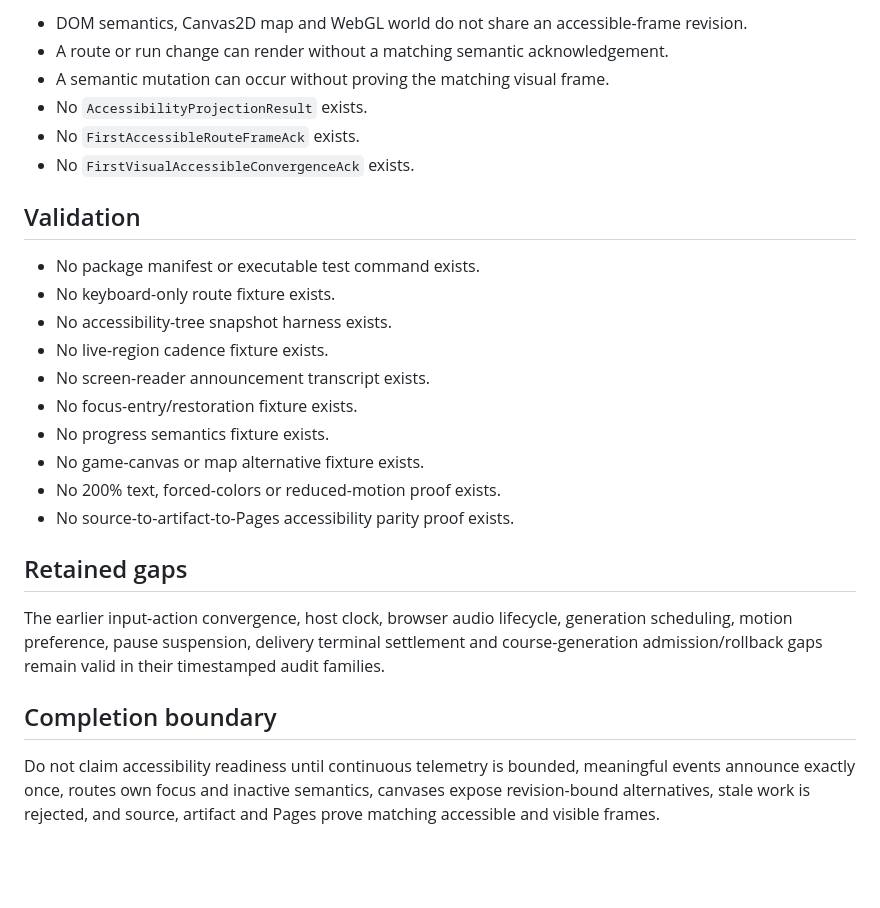
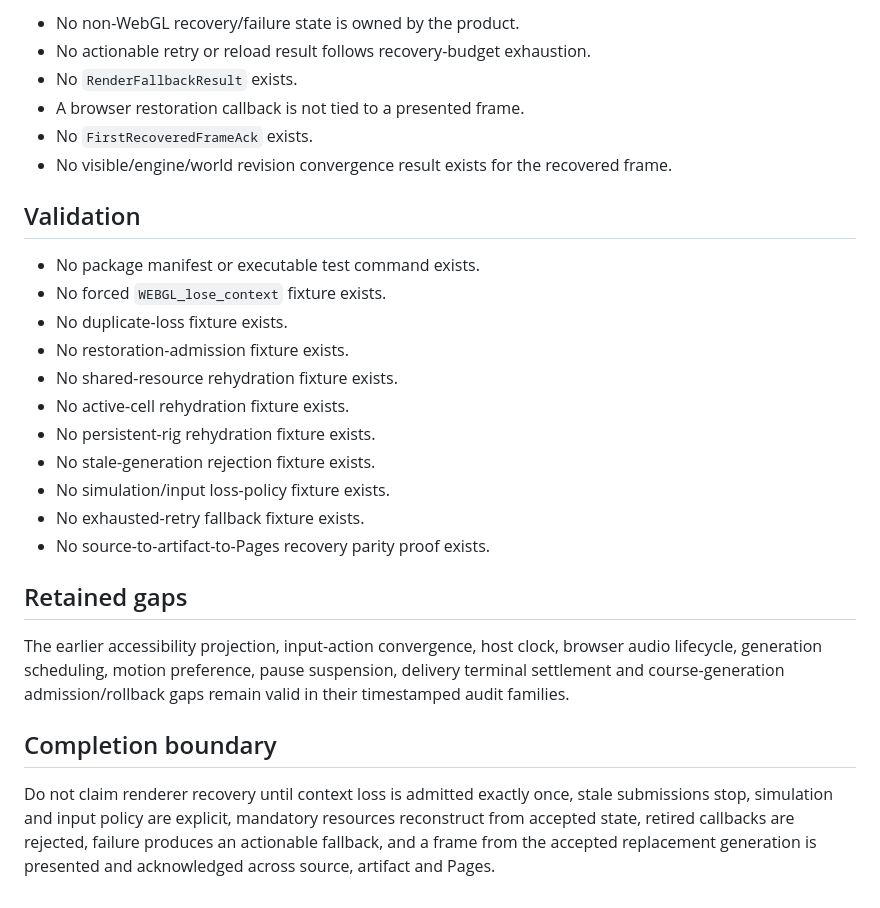
Before and after one commit to LuminaryLabs-Publish/TheLongHaul, a Markdown page: .agent/known-gaps.md, the part around one of its changes. Rendered like a GitHub page; blank space fills up the shorter version.

```diff
--- a/.agent/known-gaps.md
+++ b/.agent/known-gaps.md
@@ -60,28 +65,29 @@
 
-- DOM semantics, Canvas2D map and WebGL world do not share an accessible-frame revision.
-- A route or run change can render without a matching semantic acknowledgement.
-- A semantic mutation can occur without proving the matching visual frame.
-- No `AccessibilityProjectionResult` exists.
-- No `FirstAccessibleRouteFrameAck` exists.
-- No `FirstVisualAccessibleConvergenceAck` exists.
+- No non-WebGL recovery/failure state is owned by the product.
+- No actionable retry or reload result follows recovery-budget exhaustion.
+- No `RenderFallbackResult` exists.
+- A browser restoration callback is not tied to a presented frame.
+- No `FirstRecoveredFrameAck` exists.
+- No visible/engine/world revision convergence result exists for the recovered frame.
 
 ## Validation
 
 - No package manifest or executable test command exists.
-- No keyboard-only route fixture exists.
-- No accessibility-tree snapshot harness exists.
-- No live-region cadence fixture exists.
-- No screen-reader announcement transcript exists.
-- No focus-entry/restoration fixture exists.
-- No progress semantics fixture exists.
-- No game-canvas or map alternative fixture exists.
-- No 200% text, forced-colors or reduced-motion proof exists.
-- No source-to-artifact-to-Pages accessibility parity proof exists.
+- No forced `WEBGL_lose_context` fixture exists.
+- No duplicate-loss fixture exists.
+- No restoration-admission fixture exists.
+- No shared-resource rehydration fixture exists.
+- No active-cell rehydration fixture exists.
+- No persistent-rig rehydration fixture exists.
+- No stale-generation rejection fixture exists.
+- No simulation/input loss-policy fixture exists.
+- No exhausted-retry fallback fixture exists.
+- No source-to-artifact-to-Pages recovery parity proof exists.
 
 ## Retained gaps
 
-The earlier input-action convergence, host clock, browser audio lifecycle, generation scheduling, motion preference, pause suspension, delivery terminal settlement and course-generation admission/rollback gaps remain valid in their timestamped audit families.
+The earlier accessibility projection, input-action convergence, host clock, browser audio lifecycle, generation scheduling, motion preference, pause suspension, delivery terminal settlement and course-generation admission/rollback gaps remain valid in their timestamped audit families.
 
 ## Completion boundary
 
-Do not claim accessibility readiness until continuous telemetry is bounded, meaningful events announce exactly once, routes own focus and inactive semantics, canvases expose revision-bound alternatives, stale work is rejected, and source, artifact and Pages prove matching accessible and visible frames.
+Do not claim renderer recovery until context loss is admitted exactly once, stale submissions stop, simulation and input policy are explicit, mandatory resources reconstruct from accepted state, retired callbacks are rejected, failure produces an actionable fallback, and a frame from the accepted replacement generation is presented and acknowledged across source, artifact and Pages.
```
Also changed, not shown: other parts of .agent/known-gaps.md (+46 -41 lines).
